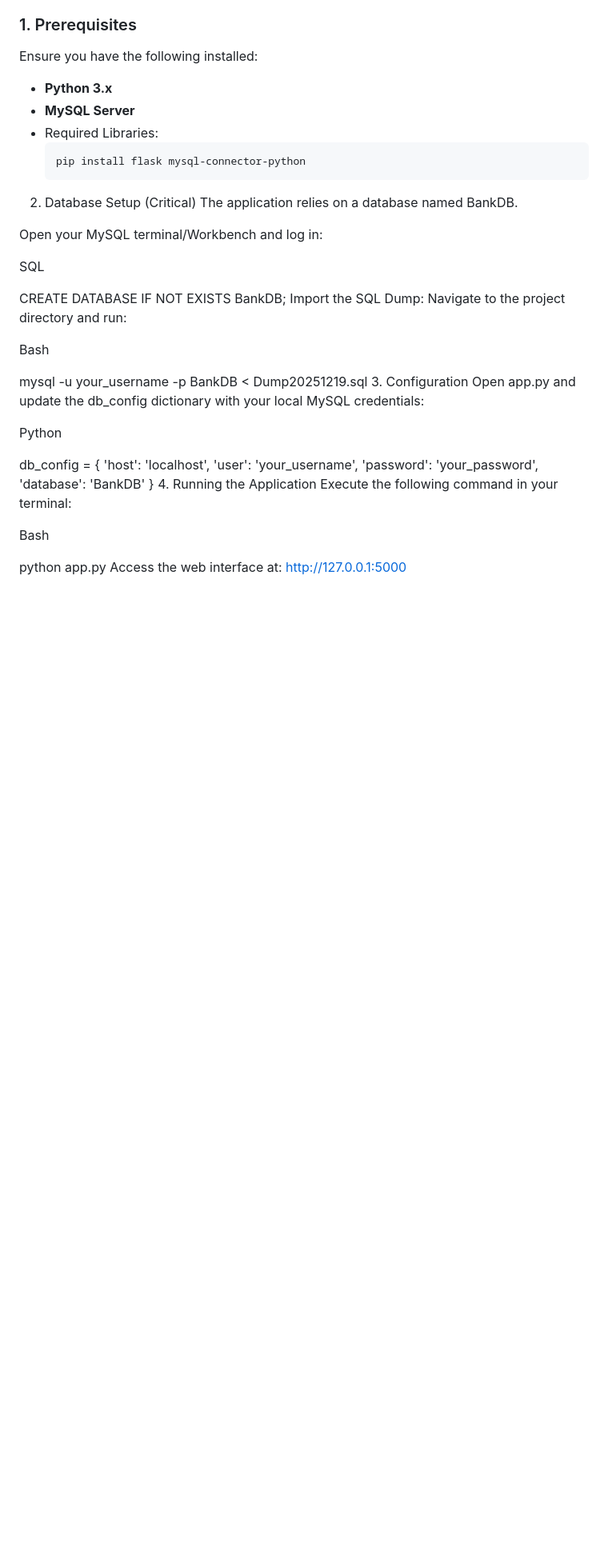
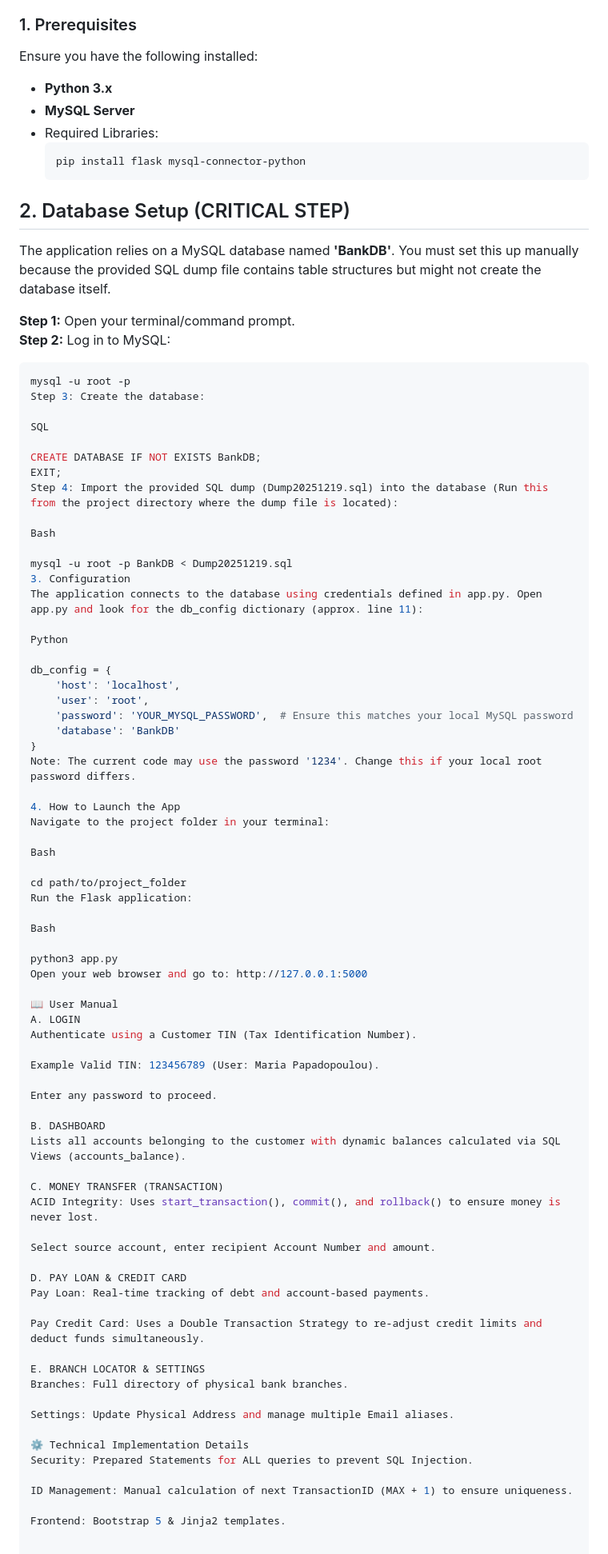
Before and after one commit to DimitriosKaratis/BankDB-Flask-Mysql-Banking-App-Project-Localhost, a Markdown page: README.md, the part around the change. Shown at 80% size. Drawn GitHub-style; blank space fills up the shorter version.

````diff
--- a/README.md
+++ b/README.md
@@ -51,34 +51,79 @@ Ensure you have the following installed:
 - Required Libraries:
   ```bash
   pip install flask mysql-connector-python
-2. Database Setup (Critical)
-The application relies on a database named BankDB.
+## 2. Database Setup (CRITICAL STEP)
+The application relies on a MySQL database named **'BankDB'**. You must set this up manually because the provided SQL dump file contains table structures but might not create the database itself.
 
-Open your MySQL terminal/Workbench and log in:
+**Step 1:** Open your terminal/command prompt.
+**Step 2:** Log in to MySQL:
+```bash
+mysql -u root -p
+Step 3: Create the database:
 
 SQL
 
 CREATE DATABASE IF NOT EXISTS BankDB;
-Import the SQL Dump: Navigate to the project directory and run:
+EXIT;
+Step 4: Import the provided SQL dump (Dump20251219.sql) into the database (Run this from the project directory where the dump file is located):
 
 Bash
 
-mysql -u your_username -p BankDB < Dump20251219.sql
+mysql -u root -p BankDB < Dump20251219.sql
 3. Configuration
-Open app.py and update the db_config dictionary with your local MySQL credentials:
+The application connects to the database using credentials defined in app.py. Open app.py and look for the db_config dictionary (approx. line 11):
 
 Python
 
 db_config = {
     'host': 'localhost',
-    'user': 'your_username',
-    'password': 'your_password',
+    'user': 'root',
+    'password': 'YOUR_MYSQL_PASSWORD',  # Ensure this matches your local MySQL password
     'database': 'BankDB'
 }
-4. Running the Application
-Execute the following command in your terminal:
+Note: The current code may use the password '1234'. Change this if your local root password differs.
+
+4. How to Launch the App
+Navigate to the project folder in your terminal:
 
 Bash
 
-python app.py
-Access the web interface at: http://127.0.0.1:5000
+cd path/to/project_folder
+Run the Flask application:
+
+Bash
+
+python3 app.py
+Open your web browser and go to: http://127.0.0.1:5000
+
+📖 User Manual
+A. LOGIN
+Authenticate using a Customer TIN (Tax Identification Number).
+
+Example Valid TIN: 123456789 (User: Maria Papadopoulou).
+
+Enter any password to proceed.
+
+B. DASHBOARD
+Lists all accounts belonging to the customer with dynamic balances calculated via SQL Views (accounts_balance).
+
+C. MONEY TRANSFER (TRANSACTION)
+ACID Integrity: Uses start_transaction(), commit(), and rollback() to ensure money is never lost.
+
+Select source account, enter recipient Account Number and amount.
+
+D. PAY LOAN & CREDIT CARD
+Pay Loan: Real-time tracking of debt and account-based payments.
+
+Pay Credit Card: Uses a Double Transaction Strategy to re-adjust credit limits and deduct funds simultaneously.
+
+E. BRANCH LOCATOR & SETTINGS
+Branches: Full directory of physical bank branches.
+
+Settings: Update Physical Address and manage multiple Email aliases.
+
+⚙️ Technical Implementation Details
+Security: Prepared Statements for ALL queries to prevent SQL Injection.
+
+ID Management: Manual calculation of next TransactionID (MAX + 1) to ensure uniqueness.
+
+Frontend: Bootstrap 5 & Jinja2 templates.
````
